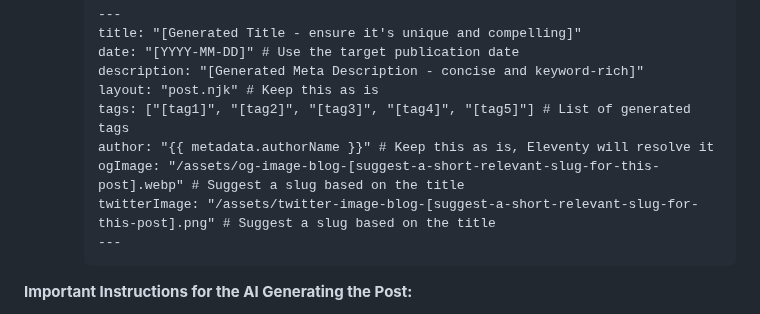
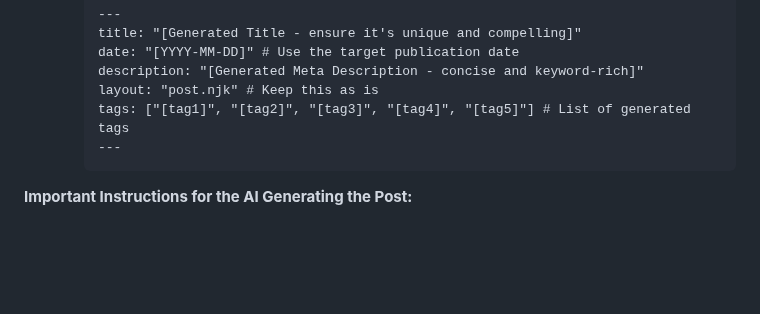
Before and after one commit to Dimakoua/dailypick, a Markdown page: blog/prompt.md, the part around the change. GitHub-like rendering; blank space fills up the shorter version.

Commit message:
refactor: remove unused author and image fields from blog post prompt

````diff
--- a/blog/prompt.md
+++ b/blog/prompt.md
@@ -52,9 +52,6 @@ You are an expert content creator and SEO specialist for "Daily Pick" (dailypick
         description: "[Generated Meta Description - concise and keyword-rich]"
         layout: "post.njk" # Keep this as is
         tags: ["[tag1]", "[tag2]", "[tag3]", "[tag4]", "[tag5]"] # List of generated tags
-        author: "{{ metadata.authorName }}" # Keep this as is, Eleventy will resolve it
-        ogImage: "/assets/og-image-blog-[suggest-a-short-relevant-slug-for-this-post].webp" # Suggest a slug based on the title
-        twitterImage: "/assets/twitter-image-blog-[suggest-a-short-relevant-slug-for-this-post].png" # Suggest a slug based on the title
         ---
         ```
 
````
